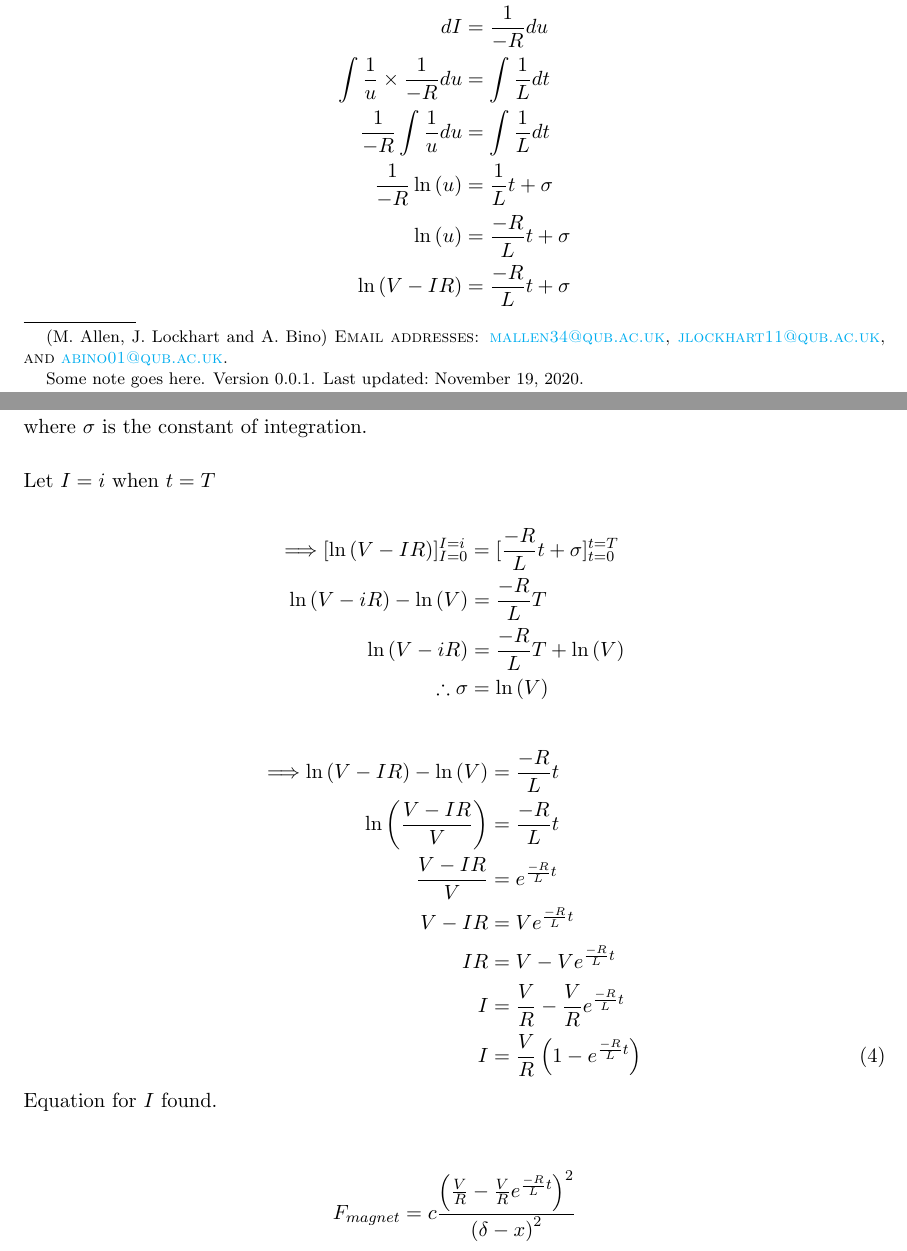
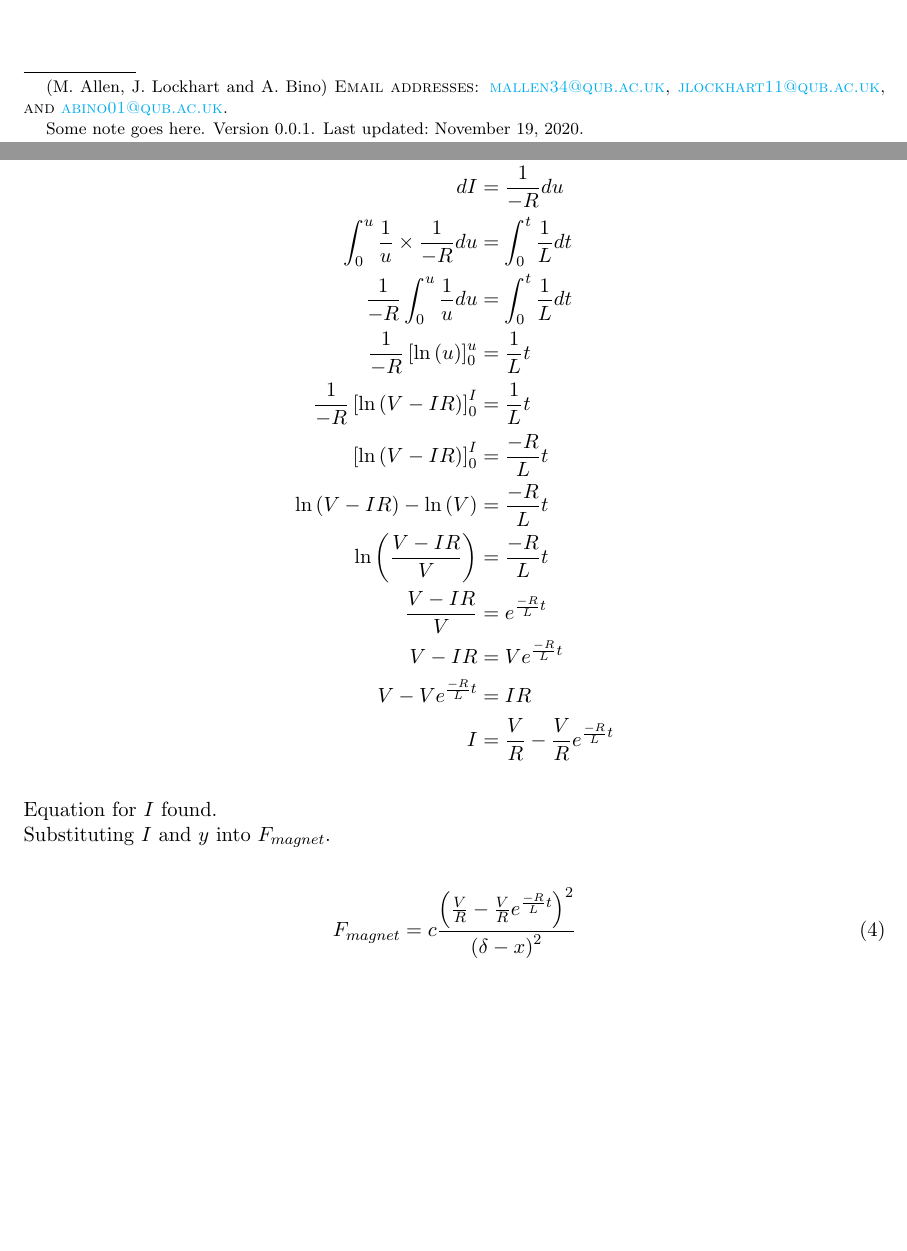
Before and after one commit to MichaelTA0111/ELE2024-Coursework-Group-3, a LaTeX paper (Report/main.tex, which reads Report/Part A/Problem A1.tex): two parts of pages 1 and 2 of 10, joined at a grey line, cut so that both start at the same text, the shorter picture padded with empty space. Compiled offline with pdfLaTeX.

Commit message:
Update Problem A1.tex
Fixed Current, I and sigma, constant of integration.

```diff
--- a/Report/Part A/Problem A1.tex
+++ b/Report/Part A/Problem A1.tex
@@ -36,40 +35,27 @@
 \begin{align*}
     \Longrightarrow \frac{du}{dI} &= -R\\
     dI &= \frac{1}{-R} du\\
-    \int \frac{1}{u} \times \frac{1}{-R} du &= \int \frac{1}{L} dt\\
-    \frac{1}{-R} \int \frac{1}{u} du &= \int \frac{1}{L} dt \\
-    \frac{1}{-R} \ln \left( u \right) &= \frac{1}{L}t + \sigma \\
-    \ln \left( u \right) &= \frac{-R}{L}t + \sigma \\
-    \ln \left( V - IR \right) &= \frac{-R}{L}t + \sigma
+   \int_{0}^{u} \frac{1}{u} \times \frac{1}{-R} du &= \int_{0}^{t} \frac{1}{L} dt\\
+   \frac{1}{-R} \int_{0}^{u} \frac{1}{u} du &= \int_{0}^{t} \frac{1}{L} dt\\
+   \frac{1}{-R} \left[ \ln \left( u \right) \right]_{0}^{u} &= \frac{1}{L}t\\
+   \frac{1}{-R} \left[ \ln \left( V - IR \right) \right]_{0}^{I}  &= \frac{1}{L}t\\
+   \left[ \ln \left( V - IR \right) \right]_{0}^{I} &= \frac{-R}{L}t\\
+   \ln \left( V - IR \right)  - \ln \left( V \right) &= \frac{-R}{L}t\\
+   \ln \left( \frac{V - IR}{V} \right) &= \frac{-R}{L}t\\
+   \frac{V - IR}{V} &= e^{\frac{-R}{L}t}\\
+   V - IR &= Ve^{\frac{-R}{L}t}\\
+   V - Ve^{\frac{-R}{L}t} &= IR\\
+   I &= \frac{V}{R} - \frac{V}{R}e^{\frac{-R}{L}t}\\
 \end{align*}
-
-\noindent where $\sigma$ is the constant of integration.
-
-\bigskip \noindent Let $I = i$ when $t = T$
-
-\begin{align*}
-    \Longrightarrow [\ln \left( V - IR \right)]^{I = i}_{I = 0} &= [\frac{-R}{L}t + \sigma]^{t = T}_{t = 0}\\
-    \ln \left( V - iR \right) - \ln \left( V \right) &= \frac{-R}{L}T\\
-    \ln \left( V - iR \right) &= \frac{-R}{L}T + \ln \left( V \right)\\
-    \therefore \sigma &= \ln \left( V \right)
-\end{align*}
-
-\begin{align}
-    \Longrightarrow \ln \left( V - IR \right)  - \ln \left( V \right) &= \frac{-R}{L}t\notag\\
-    \ln \left( \frac{V - IR}{V} \right) &= \frac{-R}{L}t\notag\\
-    \frac{V - IR}{V} &= e^{\frac{-R}{L}t}\notag\\
-    V - IR &= Ve^{\frac{-R}{L}t}\notag\\
-    IR &= V - Ve^{\frac{-R}{L}t}\notag\\
-    I &= \frac{V}{R} - \frac{V}{R}e^{\frac{-R}{L}t}\notag\\
-    I &= \frac{V}{R} \left( 1 - e^{\frac{-R}{L}t}\right)
-\end{align}
 
 \noindent Equation for $I$ found.
 
+\noindent Substituting $I$ and $y$ into $F_{magnet}$.
+
 \bigskip
-\begin{equation*}
+\begin{equation}
     F_{magnet} = c \frac{{ \left( \frac{V}{R} - \frac{V}{R}e^{\frac{-R}{L}t} \right) }^2}{{ \left( \delta - x \right) }^2}
-\end{equation*}
+\end{equation}
 
 \noindent Now we need to find an equation for $F_{friction}$
 
```
Also changed, not shown: Report/Part A/Problem A1.tex (3 more changed lines).
